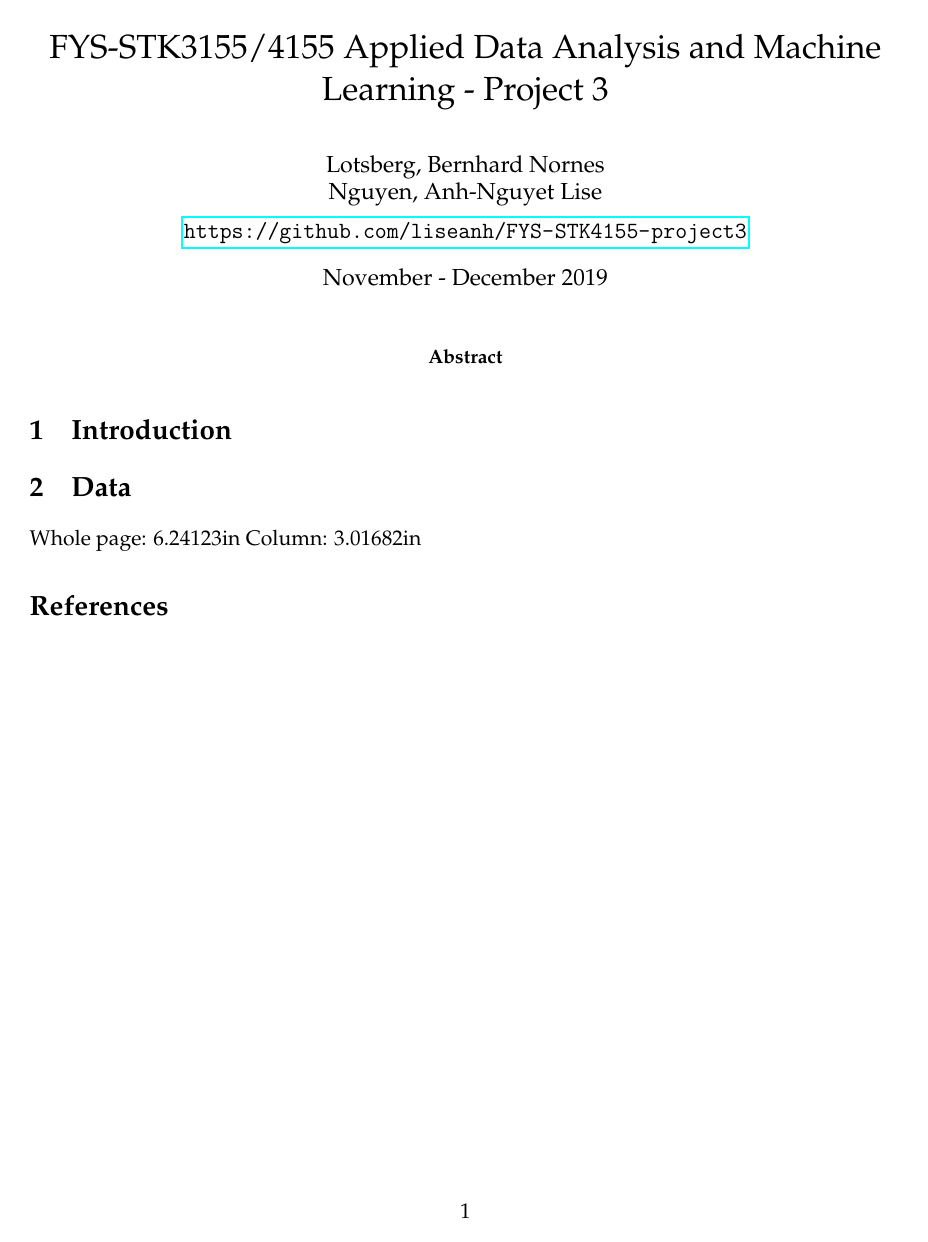
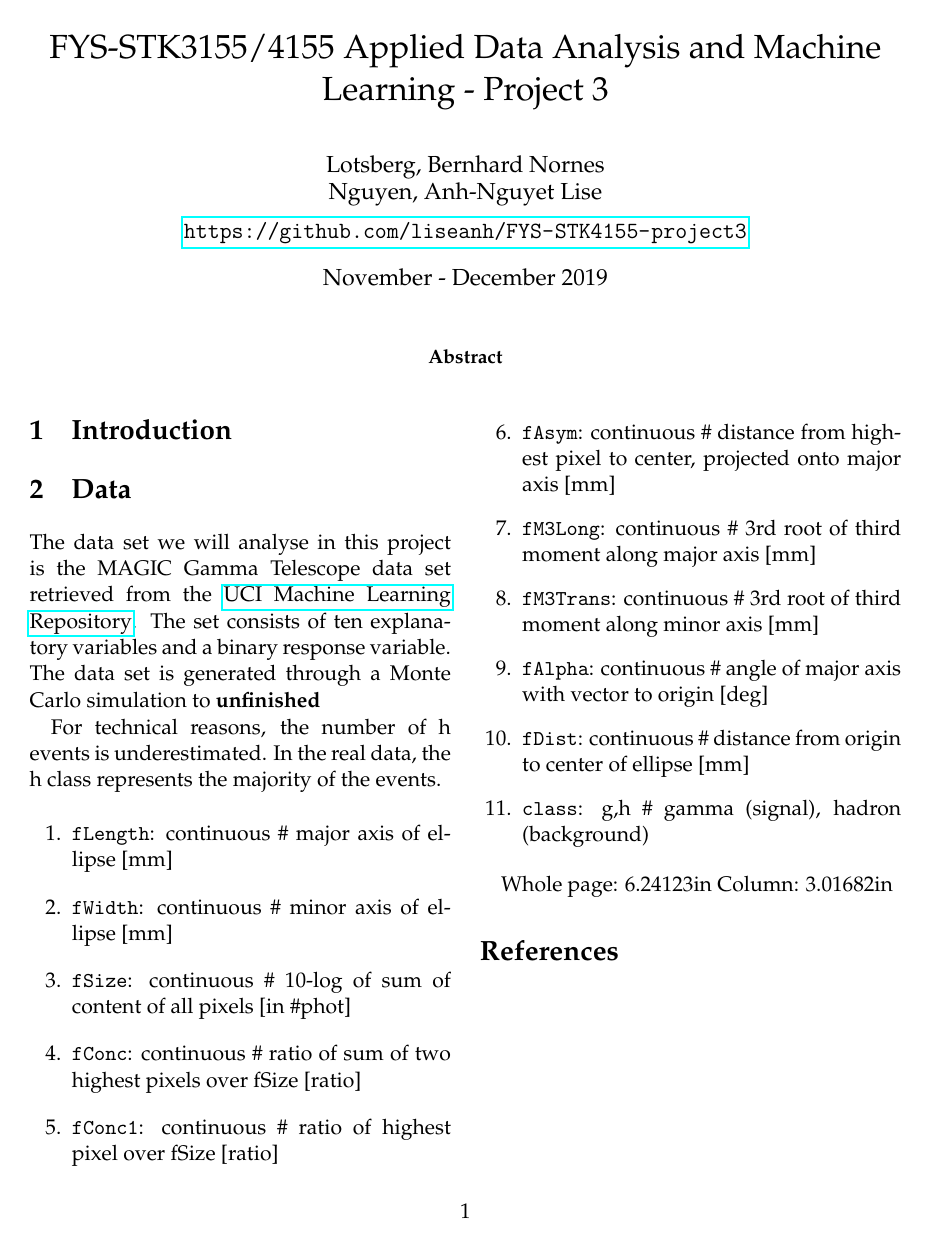
Before and after one commit to liseanh/FYS-STK4155-project3, a LaTeX paper (doc/report_3.tex): the whole page. Compiled offline with pdfLaTeX.

Commit message:
started on writing data section

```diff
--- a/doc/report_3.tex
+++ b/doc/report_3.tex
@@ -46,6 +46,36 @@
 
 
 \section{Data}
+The data set we will analyse in this project is the MAGIC Gamma Telescope data
+set retrieved from the \href
+{https://archive.ics.uci.edu/ml/datasets/MAGIC+Gamma+Telescope}
+{UCI Machine Learning Repository}. The set consists of ten explanatory variables
+and a binary response variable.
+The data set is generated through a Monte Carlo simulation to  \textbf{unfinished }
+
+For technical reasons, the number of h events is underestimated. In the real
+data, the h class represents the majority of the events.
+
+\begin{enumerate}
+  \item \texttt{fLength}: continuous \# major axis of ellipse [mm]
+  \item \texttt{fWidth}: continuous \# minor axis of ellipse [mm]
+  \item \texttt{fSize}: continuous \# 10-log of sum of content of all pixels
+        [in \#phot]
+  \item \texttt{fConc}: continuous \# ratio of sum of two highest pixels over
+        fSize [ratio]
+  \item \texttt{fConc1}: continuous \# ratio of highest pixel over fSize [ratio]
+  \item \texttt{fAsym}: continuous \# distance from highest pixel to center,
+        projected onto major axis [mm]
+  \item \texttt{fM3Long}: continuous \# 3rd root of third moment along major
+        axis [mm]
+  \item \texttt{fM3Trans}: continuous \# 3rd root of third moment along minor
+        axis [mm]
+  \item \texttt{fAlpha}: continuous \# angle of major axis with vector to origin
+        [deg]
+  \item \texttt{fDist}: continuous \# distance from origin to center of ellipse [mm]
+  \item \texttt{class}: g,h \# gamma (signal), hadron (background)
+\end{enumerate}
+
 
 Whole page: \printinunitsof{in}\prntlen{\textwidth}
 Column: \printinunitsof{in}\prntlen{\columnwidth}
```
Also changed, not shown: doc/report_3.pdf.
